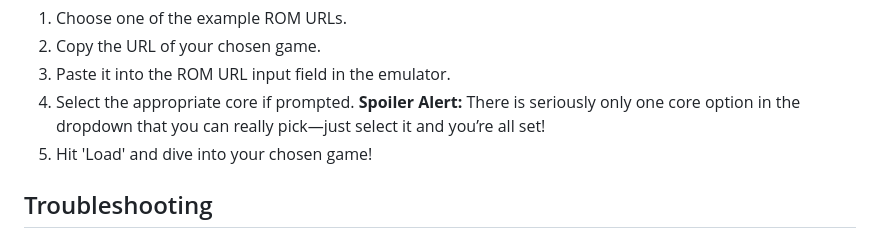
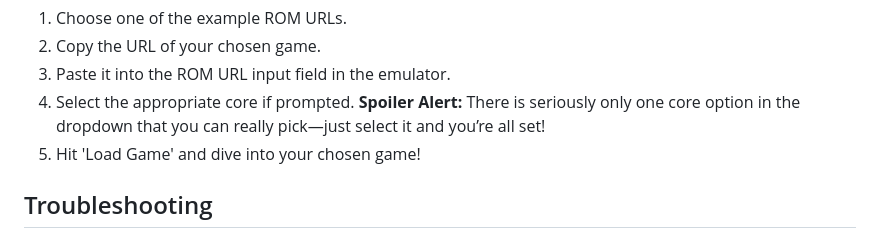
Before and after one commit to n64emulate/n64emulate, a Markdown page: readme.md, the part around the change. GitHub-like rendering.

```diff
--- a/readme.md
+++ b/readme.md
@@ -82,7 +82,7 @@ Here are some example ROMs to get you started:
 2. Copy the URL of your chosen game.
 3. Paste it into the ROM URL input field in the emulator.
 4. Select the appropriate core if prompted. **Spoiler Alert:** There is seriously only one core option in the dropdown that you can really pick—just select it and you’re all set!
-5. Hit 'Load' and dive into your chosen game!
+5. Hit 'Load Game' and dive into your chosen game!
 
 ## Troubleshooting
 
```
